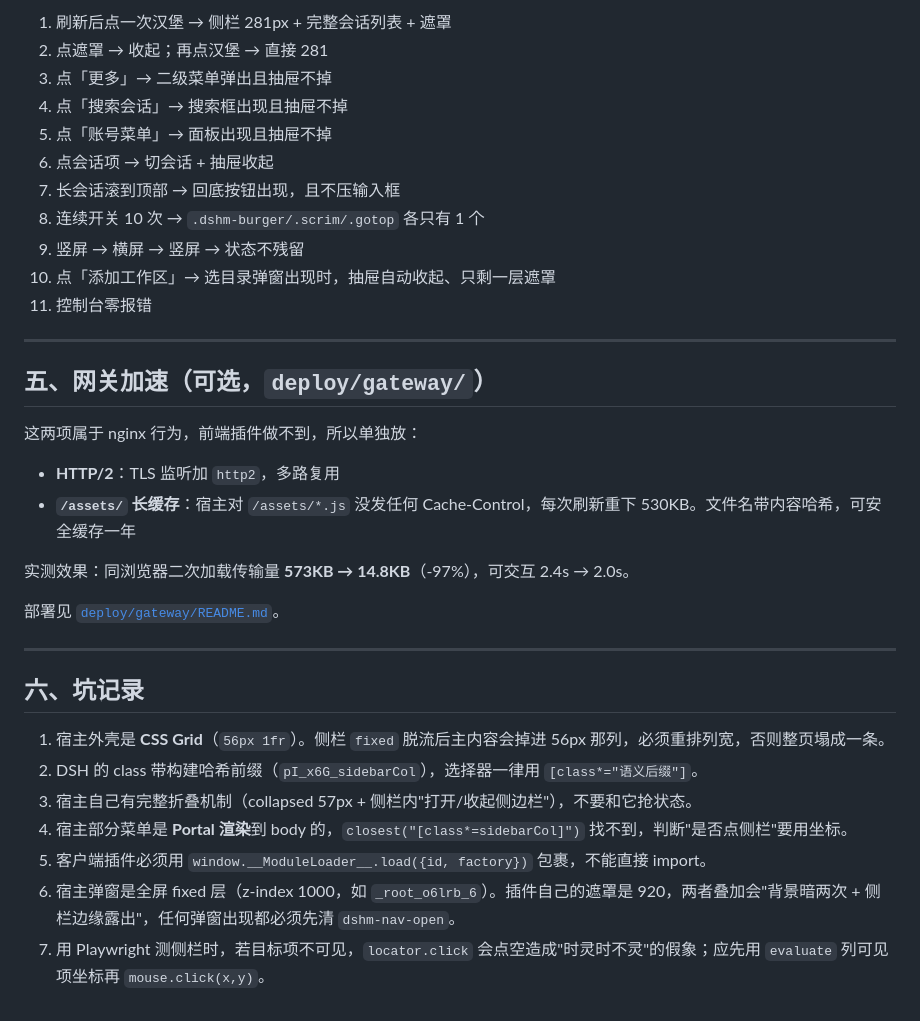
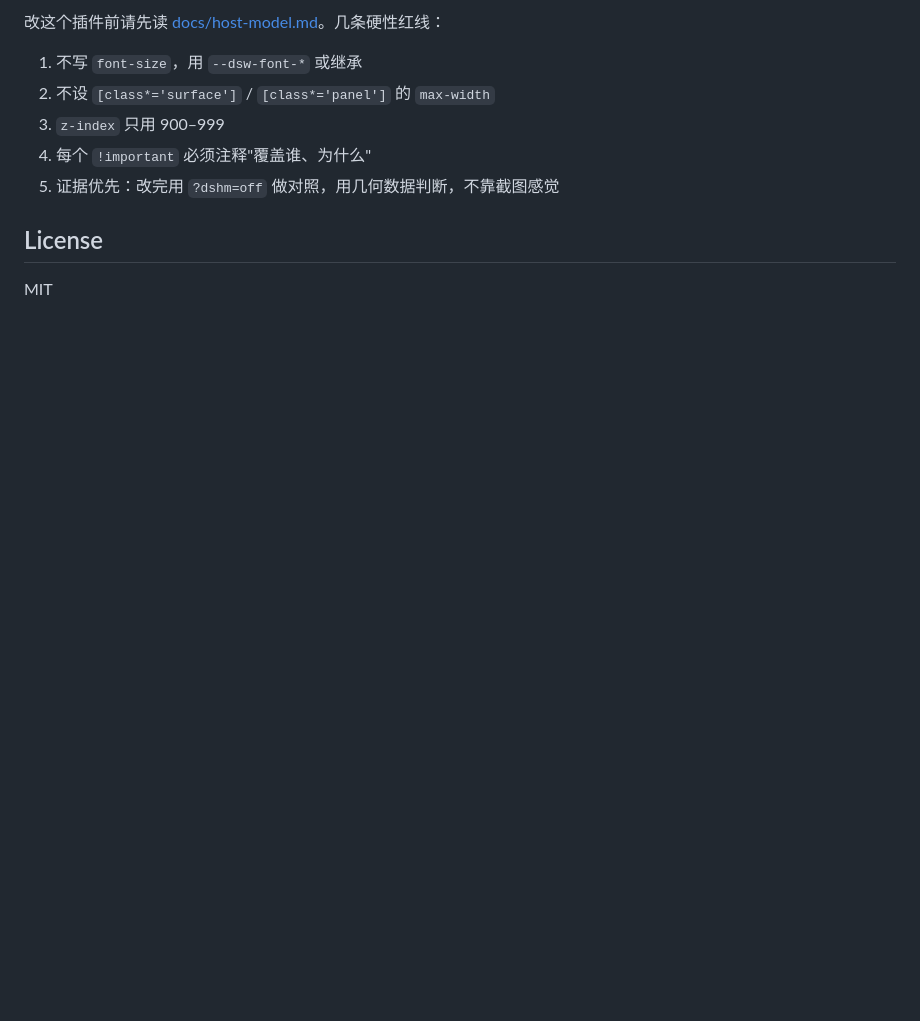
Before and after one commit to wond03/dsh-plugin-mobile-ux, a Markdown page: README.md, the part around one of its changes. Rendered like a GitHub page; blank space fills up the shorter version.

```diff
--- a/README.md
+++ b/README.md
@@ -89,37 +109,12 @@ bash restore.sh
 
-1. 刷新后点一次汉堡 → 侧栏 281px + 完整会话列表 + 遮罩
-2. 点遮罩 → 收起；再点汉堡 → 直接 281
-3. 点「更多」→ 二级菜单弹出且抽屉不掉
-4. 点「搜索会话」→ 搜索框出现且抽屉不掉
-5. 点「账号菜单」→ 面板出现且抽屉不掉
-6. 点会话项 → 切会话 + 抽屉收起
-7. 长会话滚到顶部 → 回底按钮出现，且不压输入框
-8. 连续开关 10 次 → `.dshm-burger/.scrim/.gotop` 各只有 1 个
-9. 竖屏 → 横屏 → 竖屏 → 状态不残留
-10. 点「添加工作区」→ 选目录弹窗出现时，抽屉自动收起、只剩一层遮罩
-11. 控制台零报错
+改这个插件前请先读 [docs/host-model.md](docs/host-model.md)。几条硬性红线：
 
----
+1. 不写 `font-size`，用 `--dsw-font-*` 或继承
+2. 不设 `[class*='surface']` / `[class*='panel']` 的 `max-width`
+3. `z-index` 只用 900–999
+4. 每个 `!important` 必须注释"覆盖谁、为什么"
+5. 证据优先：改完用 `?dshm=off` 做对照，用几何数据判断，不靠截图感觉
 
-## 五、网关加速（可选，`deploy/gateway/`）
+## License
 
-这两项属于 nginx 行为，前端插件做不到，所以单独放：
-
-- **HTTP/2**：TLS 监听加 `http2`，多路复用
-- **`/assets/` 长缓存**：宿主对 `/assets/*.js` 没发任何 Cache-Control，每次刷新重下 530KB。文件名带内容哈希，可安全缓存一年
-
-实测效果：同浏览器二次加载传输量 **573KB → 14.8KB**（-97%），可交互 2.4s → 2.0s。
-
-部署见 [`deploy/gateway/README.md`](deploy/gateway/README.md)。
-
----
-
-## 六、坑记录
-
-1. 宿主外壳是 **CSS Grid**（`56px 1fr`）。侧栏 `fixed` 脱流后主内容会掉进 56px 那列，必须重排列宽，否则整页塌成一条。
-2. DSH 的 class 带构建哈希前缀（`pI_x6G_sidebarCol`），选择器一律用 `[class*="语义后缀"]`。
-3. 宿主自己有完整折叠机制（collapsed 57px + 侧栏内"打开/收起侧边栏"），不要和它抢状态。
-4. 宿主部分菜单是 **Portal 渲染**到 body 的，`closest("[class*=sidebarCol]")` 找不到，判断"是否点侧栏"要用坐标。
-5. 客户端插件必须用 `window.__ModuleLoader__.load({id, factory})` 包裹，不能直接 import。
-6. 宿主弹窗是全屏 fixed 层（z-index 1000，如 `_root_o6lrb_6`）。插件自己的遮罩是 920，两者叠加会"背景暗两次 + 侧栏边缘露出"，任何弹窗出现都必须先清 `dshm-nav-open`。
-7. 用 Playwright 测侧栏时，若目标项不可见，`locator.click` 会点空造成"时灵时不灵"的假象；应先用 `evaluate` 列可见项坐标再 `mouse.click(x,y)`。
+MIT
```
Also changed, not shown: other parts of README.md (+68 -48 lines), CHANGELOG.md (added, +46 -0 lines), docs/host-model.md (added, +161 -0 lines), host-patches/README.md (added, +82 -0 lines), docs/images/01-home.png (added), docs/images/02-drawer.png (added), docs/images/03-conversation.png (added), docs/images/04-menu.png (added), docs/images/05-settings.png (added), 7 other files.
